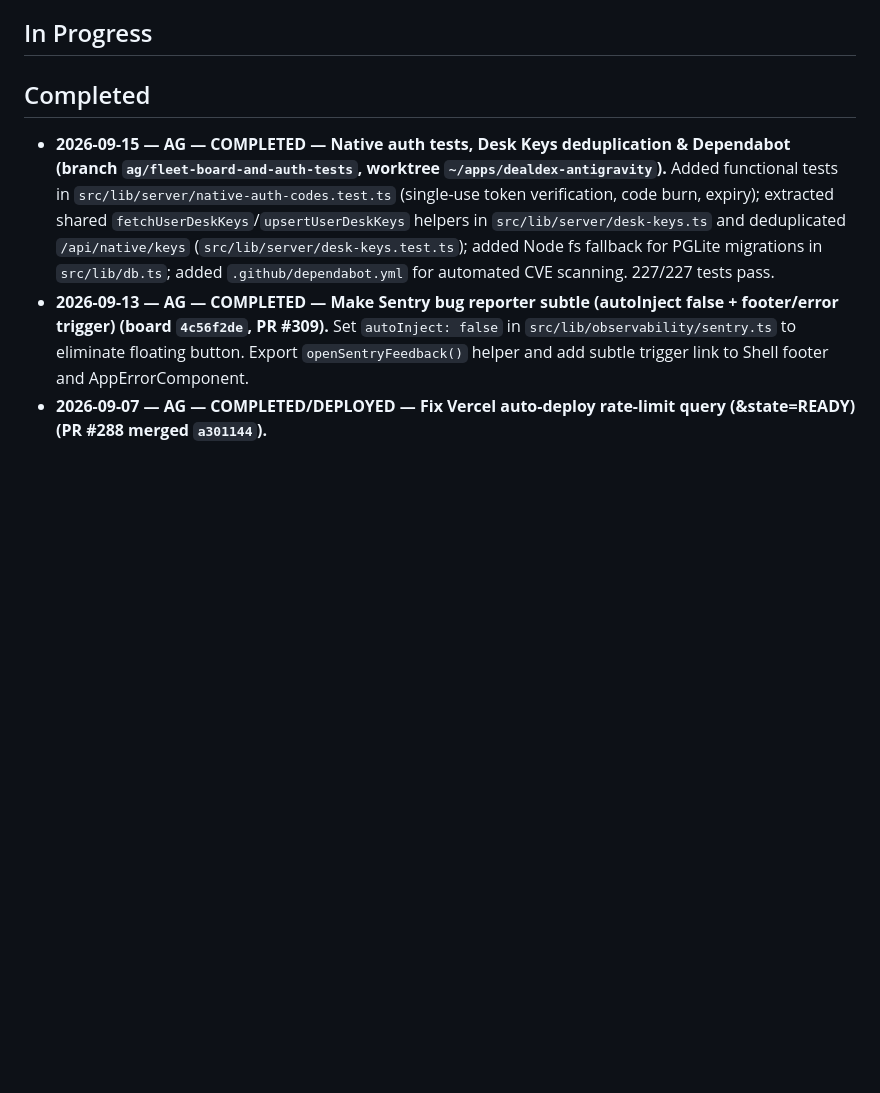
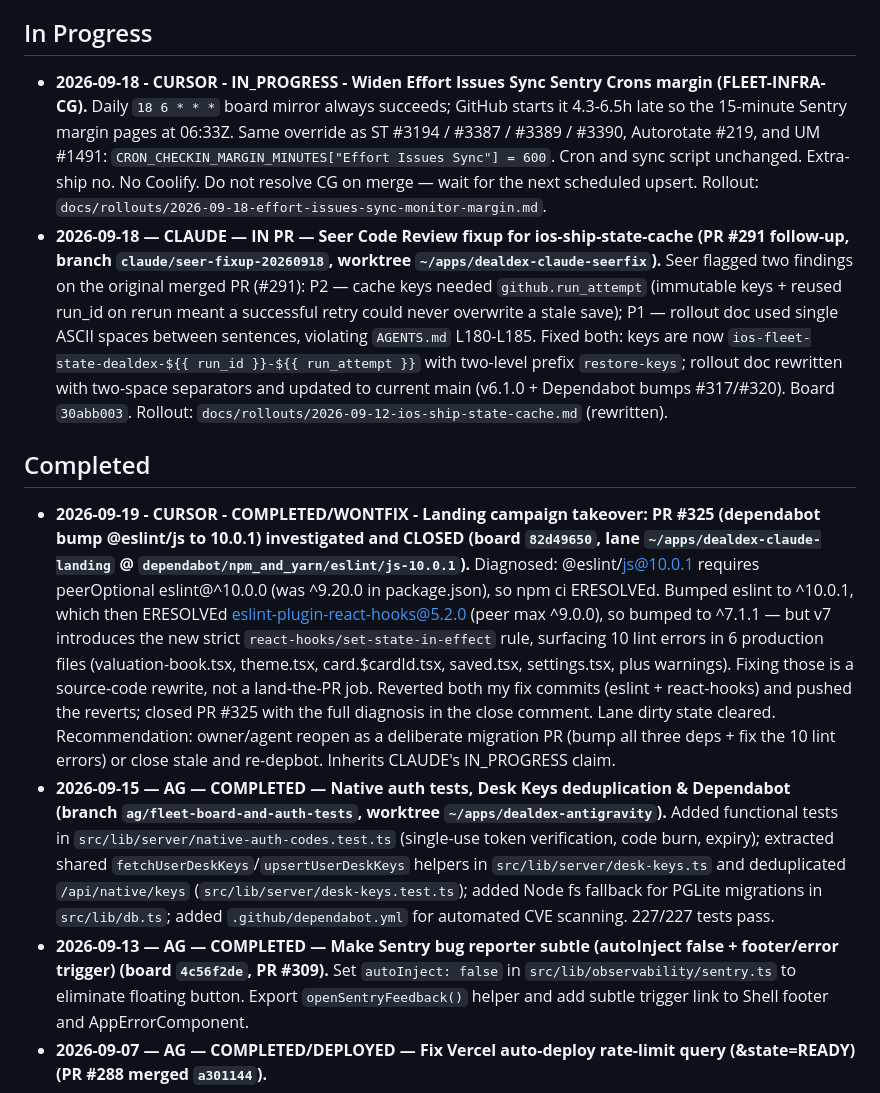
Before and after one commit to jaywedgeworth22/DealDex, a Markdown page: docs/EFFORT-LOG.md, the part around the change. Drawn GitHub-style; blank space fills up the shorter version.

Commit message:
docs(effort-log): mirror DealDex landing-campaign closeout (PR #325 wontfix, board 82d49650)
Lane sync from ~/apps/dealdex-claude-landing. CURSOR closeout of the
landing campaign row: dependabot PR #325 investigated, the eslint 10 +
react-hooks 7 cascade was found to surface 10 new lint errors in 6
production files (react-hooks/set-state-in-effect rule), which is a
source-code rewrite outside the scope of land-the-PR.  PR closed with
diagnosis, both revert commits pushed.  Also pulled in main's CLAUDE
IN_PR #329 + CURSOR IN_PROGRESS effort-issues-sync margin entries to
keep the mirror current.

Co-authored-by: Cursor <cursoragent@cursor.com>

```diff
--- a/docs/EFFORT-LOG.md
+++ b/docs/EFFORT-LOG.md
@@ -11,8 +11,11 @@ Protocol: /Users/jay/apps/EFFORT-LOG-PROTOCOL.md (canonical). Live board: this f
 > ⚠️ **AGENT AVAILABILITY NOTICE (2026-08-21):** KIMI is **RETIRED / UNAVAILABLE** long-term (owner directive). All agents MUST NOT assign work or wait on KIMI in-flight work. Reassign any open KIMI effort board lanes or GitHub issues to active seats (AG, GROK, CLAUDE, MONET, etc.).
 
 ## In Progress
+- **2026-09-18 - CURSOR - IN_PROGRESS - Widen Effort Issues Sync Sentry Crons margin (FLEET-INFRA-CG).**  Daily `18 6 * * *` board mirror always succeeds; GitHub starts it 4.3-6.5h late so the 15-minute Sentry margin pages at 06:33Z.  Same override as ST #3194 / #3387 / #3389 / #3390, Autorotate #219, and UM #1491: `CRON_CHECKIN_MARGIN_MINUTES["Effort Issues Sync"] = 600`.  Cron and sync script unchanged.  Extra-ship no.  No Coolify.  Do not resolve CG on merge — wait for the next scheduled upsert.  Rollout: `docs/rollouts/2026-09-18-effort-issues-sync-monitor-margin.md`.
+- **2026-09-18 — CLAUDE — IN PR — Seer Code Review fixup for ios-ship-state-cache (PR #291 follow-up, branch `claude/seer-fixup-20260918`, worktree `~/apps/dealdex-claude-seerfix`).**  Seer flagged two findings on the original merged PR (#291): P2 — cache keys needed `github.run_attempt` (immutable keys + reused run_id on rerun meant a successful retry could never overwrite a stale save); P1 — rollout doc used single ASCII spaces between sentences, violating `AGENTS.md` L180-L185.  Fixed both: keys are now `ios-fleet-state-dealdex-${{ run_id }}-${{ run_attempt }}` with two-level prefix `restore-keys`; rollout doc rewritten with two-space separators and updated to current main (v6.1.0 + Dependabot bumps #317/#320).  Board `30abb003`.  Rollout: `docs/rollouts/2026-09-12-ios-ship-state-cache.md` (rewritten).
 
 ## Completed
+- **2026-09-19 - CURSOR - COMPLETED/WONTFIX - Landing campaign takeover: PR #325 (dependabot bump @eslint/js to 10.0.1) investigated and CLOSED (board `82d49650`, lane `~/apps/dealdex-claude-landing` @ `dependabot/npm_and_yarn/eslint/js-10.0.1`).**  Diagnosed: @eslint/js@10.0.1 requires peerOptional eslint@^10.0.0 (was ^9.20.0 in package.json), so npm ci ERESOLVEd.  Bumped eslint to ^10.0.1, which then ERESOLVEd eslint-plugin-react-hooks@5.2.0 (peer max ^9.0.0), so bumped to ^7.1.1 — but v7 introduces the new strict `react-hooks/set-state-in-effect` rule, surfacing 10 lint errors in 6 production files (valuation-book.tsx, theme.tsx, card.$cardId.tsx, saved.tsx, settings.tsx, plus warnings).  Fixing those is a source-code rewrite, not a land-the-PR job.  Reverted both my fix commits (eslint + react-hooks) and pushed the reverts; closed PR #325 with the full diagnosis in the close comment.  Lane dirty state cleared.  Recommendation: owner/agent reopen as a deliberate migration PR (bump all three deps + fix the 10 lint errors) or close stale and re-depbot.  Inherits CLAUDE's IN_PROGRESS claim. <!-- wb-agent-report:82d4965065ed47478bc728de28d7b560 -->
 - **2026-09-15 — AG — COMPLETED — Native auth tests, Desk Keys deduplication & Dependabot (branch `ag/fleet-board-and-auth-tests`, worktree `~/apps/dealdex-antigravity`).** Added functional tests in `src/lib/server/native-auth-codes.test.ts` (single-use token verification, code burn, expiry); extracted shared `fetchUserDeskKeys`/`upsertUserDeskKeys` helpers in `src/lib/server/desk-keys.ts` and deduplicated `/api/native/keys` (`src/lib/server/desk-keys.test.ts`); added Node fs fallback for PGLite migrations in `src/lib/db.ts`; added `.github/dependabot.yml` for automated CVE scanning. 227/227 tests pass.
 - **2026-09-13 — AG — COMPLETED — Make Sentry bug reporter subtle (autoInject false + footer/error trigger) (board `4c56f2de`, PR #309).** Set `autoInject: false` in `src/lib/observability/sentry.ts` to eliminate floating button. Export `openSentryFeedback()` helper and add subtle trigger link to Shell footer and AppErrorComponent.
 - **2026-09-07 — AG — COMPLETED/DEPLOYED — Fix Vercel auto-deploy rate-limit query (&state=READY) (PR #288 merged `a301144`).**
```
